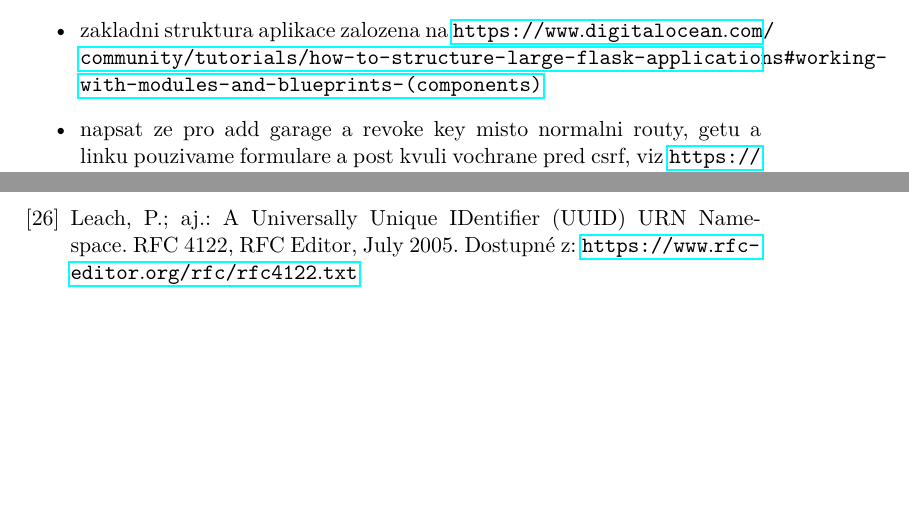
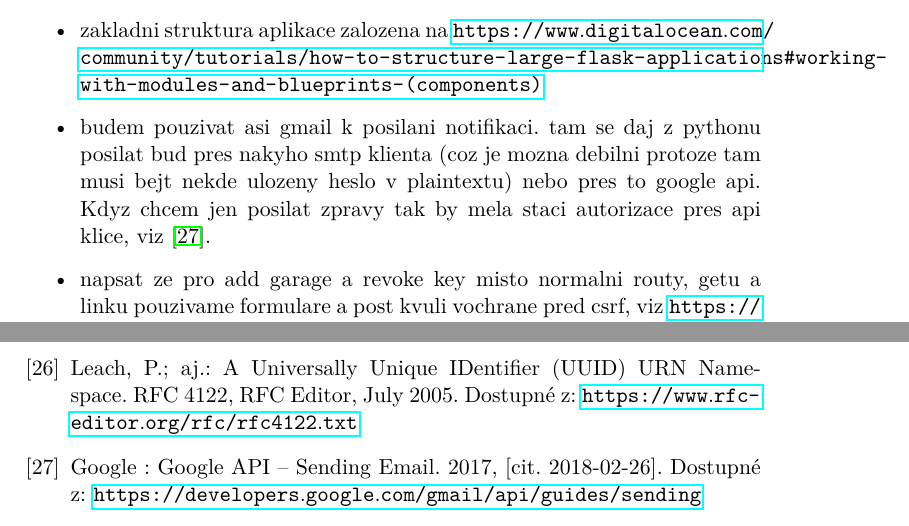
Before and after one commit to ggljzr/mi-dip, a LaTeX thesis (DP_Cervenka_Ondrej_2018.tex, which reads chapters/implementace.tex): two parts of pages 41 and 53 of 59, joined at a grey line, cut so that both start at the same text, the shorter picture padded with empty space. Compiled offline with pdfLaTeX.

Commit message:
some notes about gmail

```diff
--- a/chapters/implementace.tex
+++ b/chapters/implementace.tex
@@ -18,6 +18,8 @@ co sme vsechno pouzili pri implementaci:
 \item pouziti flask blueprintu (\url{http://flask.pocoo.org/docs/0.12/blueprints/}) -- tohle mozna probrat uz v~narvrhu -- jaky budem mit moduly a tak
 
 \item zakladni struktura aplikace zalozena na \url{https://www.digitalocean.com/community/tutorials/how-to-structure-large-flask-applications#working-with-modules-and-blueprints-(components)}
+
+\item budem pouzivat asi gmail k~posilani notifikaci. tam se daj z~pythonu posilat bud pres nakyho smtp klienta (coz je mozna debilni protoze tam musi bejt nekde ulozeny heslo v~plaintextu) nebo pres to google api. Kdyz chcem jen posilat zpravy tak by mela staci autorizace pres api klice, viz \cite{email_api}.
 
 \item napsat ze pro add garage a revoke key misto normalni routy, getu a linku pouzivame formulare a post kvuli vochrane pred csrf, viz \url{https://stackoverflow.com/questions/6812765/how-to-demonstrate-a-csrf-attack}. Timhle utokem by nekdo moh vytvaret garaze a rusit api klice, coz neni naka velka skoda ale spis na votravovani no (u~vostatnich veci (tj hlavne change password) to bylo uz driv v~pohode protoze byly pouzity ty flaskforms)
 
```
